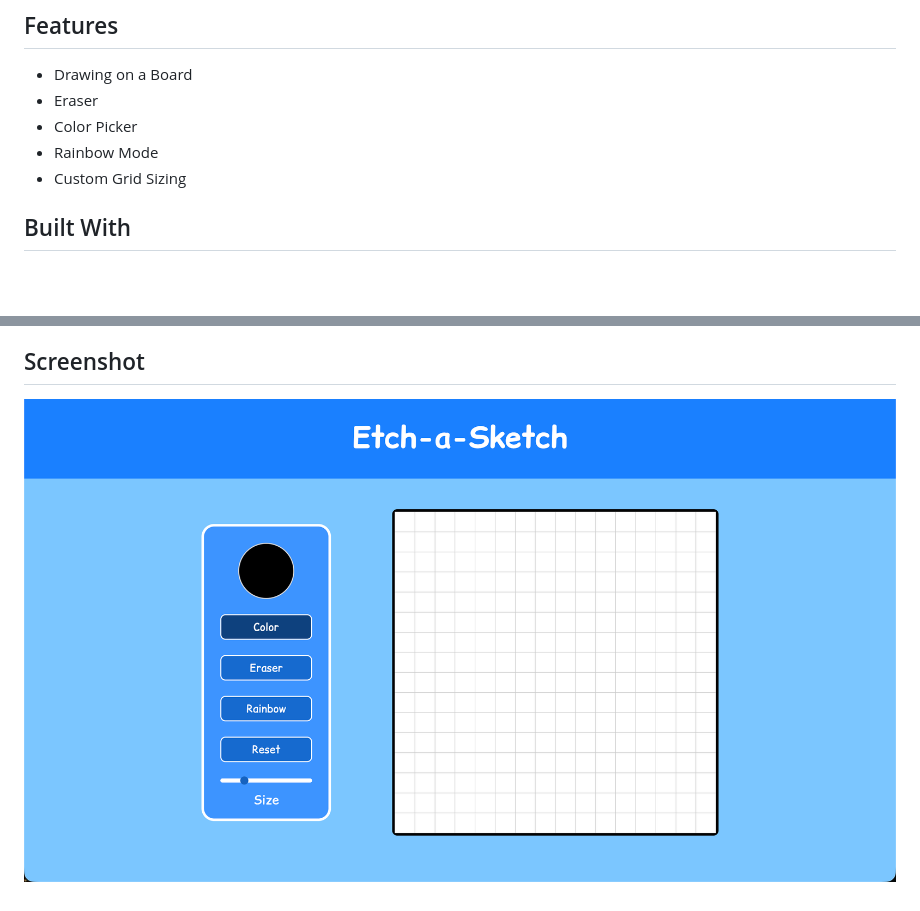
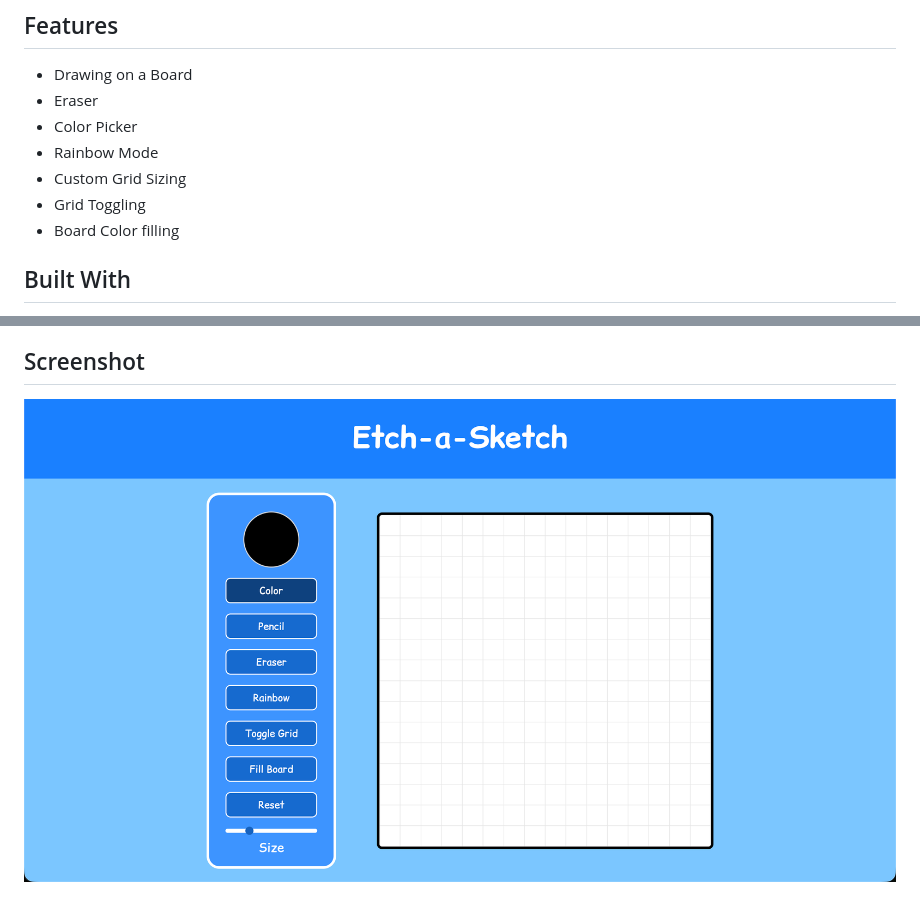
Before and after one commit to axhis8/etch-a-sketch, a Markdown page: README.md, 2 parts joined by grey strips. Drawn GitHub-style; pictures changed too: images/screenshot.png; blank space fills up the shorter version.

Commit message:
Update README with new features

```diff
--- a/README.md
+++ b/README.md
@@ -17,6 +17,8 @@ Visit the page online: [Etch-a-Sketch](https://axhis8.github.io/etch-a-sketch/)
 - Color Picker
 - Rainbow Mode
 - Custom Grid Sizing
+- Grid Toggling
+- Board Color filling
 
 ## Built With
 
```
